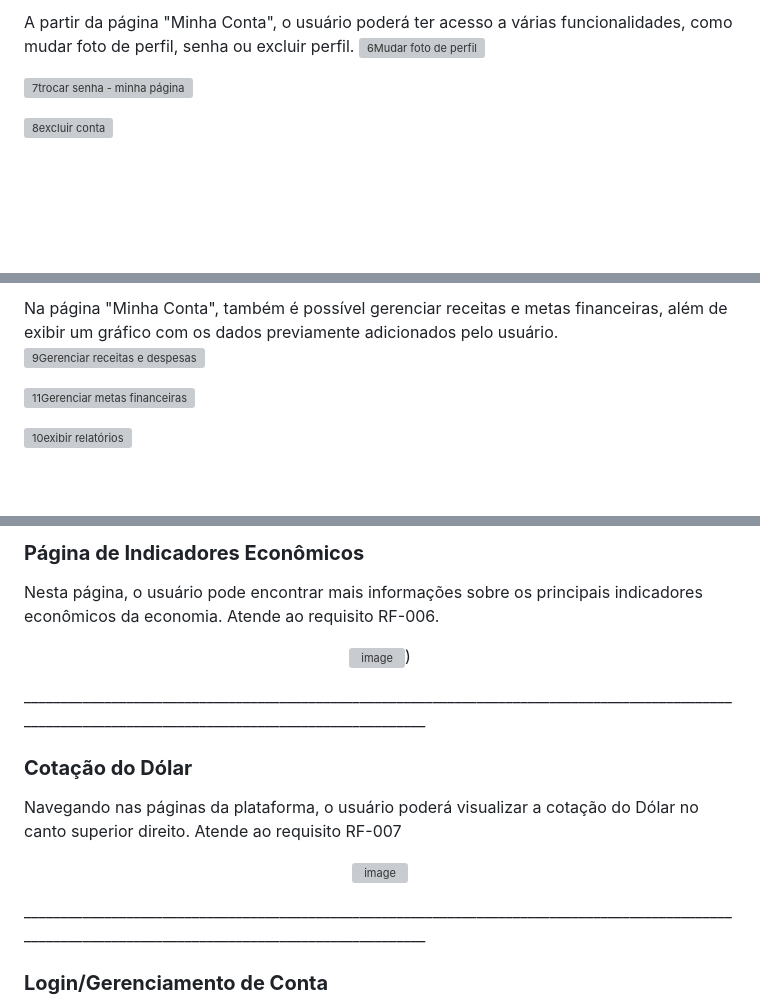
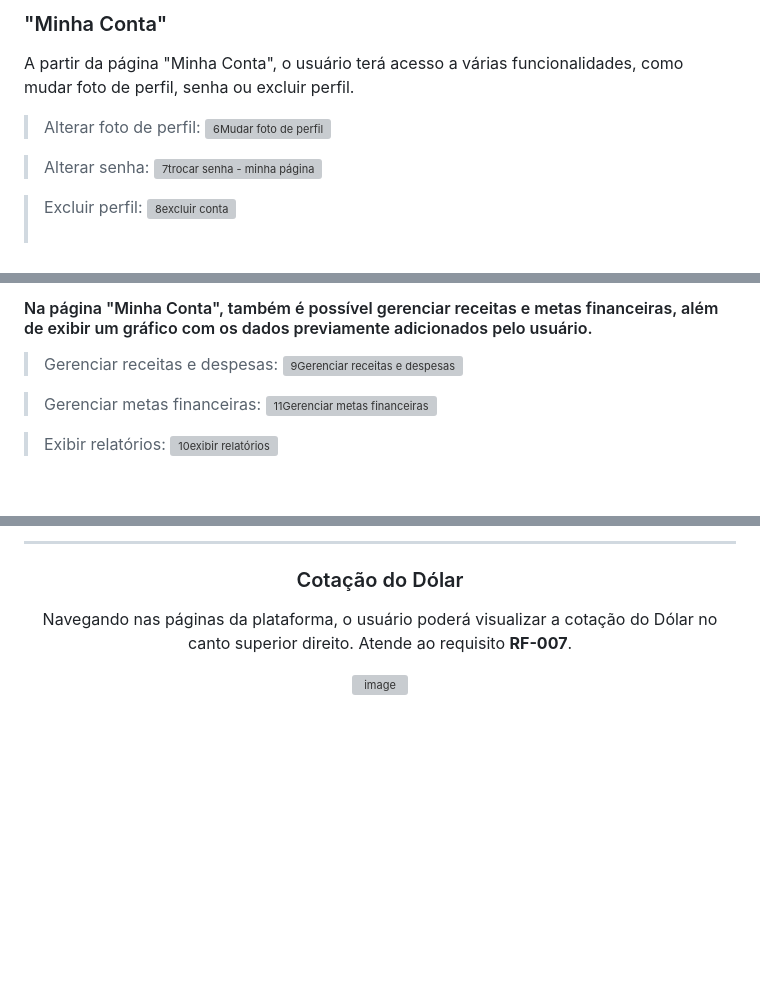
Before and after one commit to ICEI-PUC-Minas-PMV-SI/pmv-si-2023-1-e1-proj-web-t3-organizacao_financeira, a Markdown page: docs/interface.md, 3 parts joined by grey strips. Drawn GitHub-style; blank space fills up the shorter version; grey boxes are pictures that could not be loaded.

Commit message:
Alterações na organização visual

```diff
--- a/docs/interface.md
+++ b/docs/interface.md
@@ -29,8 +41,13 @@ O bloco a seguir apresenta a página de registro na aplicação.
 
 
-A partir da página "Minha Conta", o usuário poderá ter acesso a várias funcionalidades, como mudar foto de perfil, senha ou excluir perfil.
+### "Minha Conta"
+A partir da página "Minha Conta", o usuário terá acesso a várias funcionalidades, como mudar foto de perfil, senha ou excluir perfil.
+
+> Alterar foto de perfil:
 ![6Mudar foto de perfil](https://user-images.githubusercontent.com/127874059/236552803-2185ba35-9de5-4aad-9a18-12d14186a37a.png)
 
+> Alterar senha:
 ![7trocar senha - minha página](https://user-images.githubusercontent.com/127874059/236552946-7fec8383-e464-4cd2-af56-8ba93299561a.png)
 
+> Excluir perfil:
 ![8excluir conta](https://user-images.githubusercontent.com/127874059/236553051-1a6a14c6-d63a-4fb9-806e-f43e1f88e07b.jpg)
@@ -38,10 +57,12 @@ A partir da página "Minha Conta", o usuário poderá ter acesso a várias funci
 
-Na página "Minha Conta", também é possível gerenciar receitas e metas financeiras, além de exibir um gráfico com os dados previamente adicionados pelo usuário.
+#### Na página "Minha Conta", também é possível gerenciar receitas e metas financeiras, além de exibir um gráfico com os dados previamente adicionados pelo usuário.
+
+> Gerenciar receitas e despesas:
 ![9Gerenciar receitas e despesas](https://user-images.githubusercontent.com/127874059/236553161-ffec2b3d-0218-475f-bdf4-6ba9198cb779.png)
 
-
+> Gerenciar metas financeiras:
 ![11Gerenciar metas financeiras](https://user-images.githubusercontent.com/127874059/236553201-43f8db20-2239-46bf-bc76-c0f5202e32b5.jpg)
 
-
+> Exibir relatórios:
 ![10exibir relatórios](https://user-images.githubusercontent.com/127874059/236553245-34863eb8-6ce9-4403-bf6f-82aa9aa9ec30.png)
 
@@ -66,23 +90,12 @@ Tela em que o usuário pode acessar a página com dicas financeiras, FAQ, dicas
 
-### **Página de Indicadores Econômicos**
+---
 
-Nesta página, o usuário pode encontrar mais informações sobre os principais indicadores econômicos da economia. Atende ao requisito RF-006.
-
-<div align="center">
-
-![image](https://user-images.githubusercontent.com/58302377/235821394-d56183a9-988e-41c1-9ed2-95ab99759f6d.png))
-
- </div>
-________________________________________________________________________________________________________________________________________________________
-
-### **Cotação do Dólar**
-
-Navegando nas páginas da plataforma, o usuário poderá visualizar a cotação do Dólar no canto superior direito. Atende ao requisito RF-007
+<h3 align="center">Cotação do Dólar</h3>
+<p align="center">Navegando nas páginas da plataforma, o usuário poderá visualizar a cotação do Dólar no canto superior direito. Atende ao requisito <b>RF-007</b>.</p>
 <div align="center">
 
 ![image](https://user-images.githubusercontent.com/58302377/235823778-721354ad-90f5-489d-9186-06d644dbfdbb.png)
  </div>
-________________________________________________________________________________________________________________________________________________________
 
-### **Login/Gerenciamento de Conta**
+ <br>
 
```
Also changed, not shown: other parts of docs/interface.md (+107 -87 lines).
